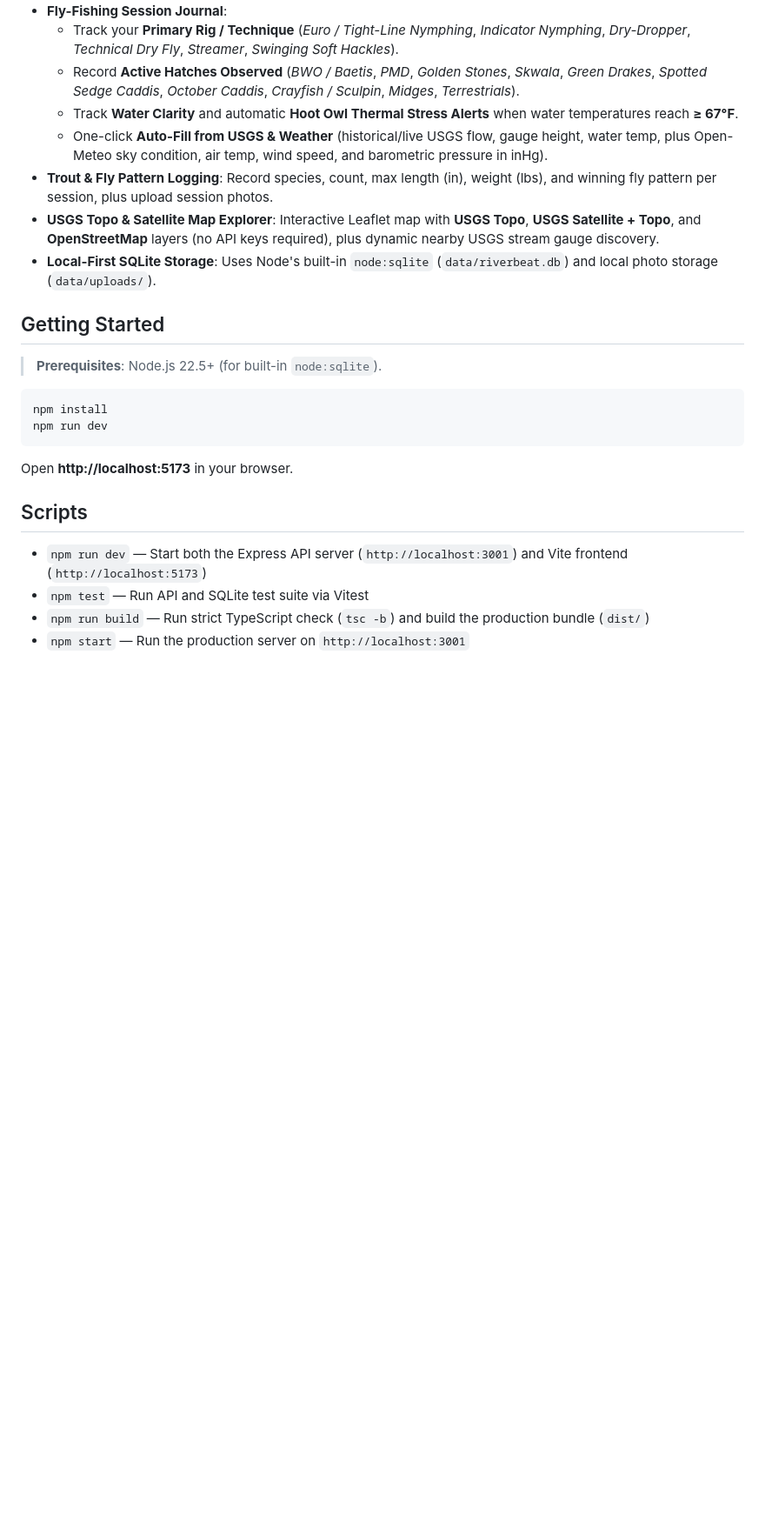
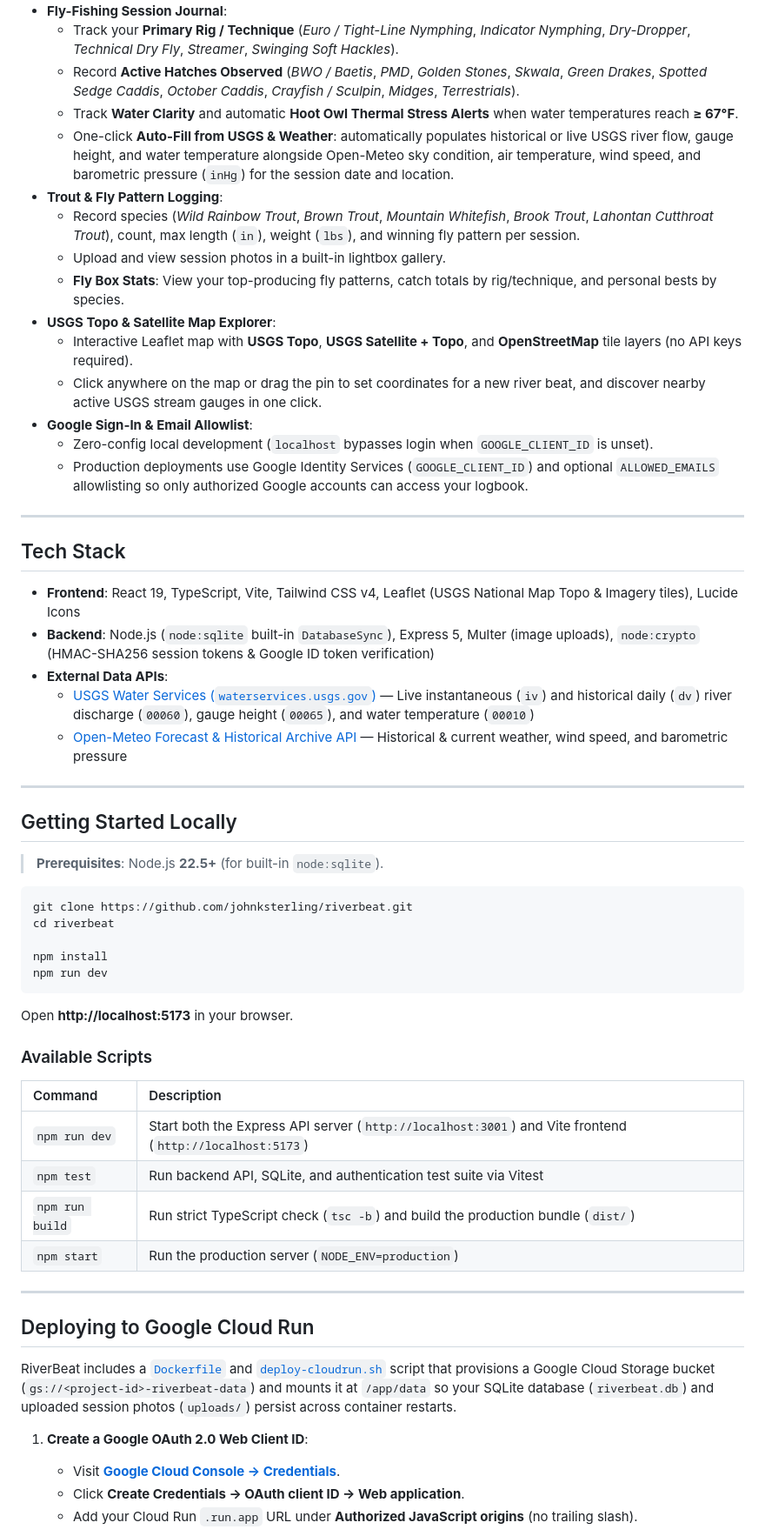
Before and after one commit to johnksterling/riverbeat, a Markdown page: README.md, the part around one of its changes. Shown at 87% size. Rendered like a GitHub page; blank space fills up the shorter version.

````diff
--- a/README.md
+++ b/README.md
@@ -9,25 +20,61 @@ A modern full-stack TypeScript fly-fishing journal, river beat directory, and li
   - Track your **Primary Rig / Technique** (*Euro / Tight-Line Nymphing*, *Indicator Nymphing*, *Dry-Dropper*, *Technical Dry Fly*, *Streamer*, *Swinging Soft Hackles*).
   - Record **Active Hatches Observed** (*BWO / Baetis*, *PMD*, *Golden Stones*, *Skwala*, *Green Drakes*, *Spotted Sedge Caddis*, *October Caddis*, *Crayfish / Sculpin*, *Midges*, *Terrestrials*).
   - Track **Water Clarity** and automatic **Hoot Owl Thermal Stress Alerts** when water temperatures reach **≥ 67°F**.
-  - One-click **Auto-Fill from USGS & Weather** (historical/live USGS flow, gauge height, water temp, plus Open-Meteo sky condition, air temp, wind speed, and barometric pressure in inHg).
-- **Trout & Fly Pattern Logging**: Record species, count, max length (in), weight (lbs), and winning fly pattern per session, plus upload session photos.
-- **USGS Topo & Satellite Map Explorer**: Interactive Leaflet map with **USGS Topo**, **USGS Satellite + Topo**, and **OpenStreetMap** layers (no API keys required), plus dynamic nearby USGS stream gauge discovery.
-- **Local-First SQLite Storage**: Uses Node's built-in `node:sqlite` (`data/riverbeat.db`) and local photo storage (`data/uploads/`).
+  - One-click **Auto-Fill from USGS & Weather**: automatically populates historical or live USGS river flow, gauge height, and water temperature alongside Open-Meteo sky condition, air temperature, wind speed, and barometric pressure (`inHg`) for the session date and location.
+- **Trout & Fly Pattern Logging**:
+  - Record species (*Wild Rainbow Trout*, *Brown Trout*, *Mountain Whitefish*, *Brook Trout*, *Lahontan Cutthroat Trout*), count, max length (`in`), weight (`lbs`), and winning fly pattern per session.
+  - Upload and view session photos in a built-in lightbox gallery.
+  - **Fly Box Stats**: View your top-producing fly patterns, catch totals by rig/technique, and personal bests by species.
+- **USGS Topo & Satellite Map Explorer**:
+  - Interactive Leaflet map with **USGS Topo**, **USGS Satellite + Topo**, and **OpenStreetMap** tile layers (no API keys required).
+  - Click anywhere on the map or drag the pin to set coordinates for a new river beat, and discover nearby active USGS stream gauges in one click.
+- **Google Sign-In & Email Allowlist**:
+  - Zero-config local development (`localhost` bypasses login when `GOOGLE_CLIENT_ID` is unset).
+  - Production deployments use Google Identity Services (`GOOGLE_CLIENT_ID`) and optional `ALLOWED_EMAILS` allowlisting so only authorized Google accounts can access your logbook.
 
-## Getting Started
+---
 
-> **Prerequisites**: Node.js 22.5+ (for built-in `node:sqlite`).
+## Tech Stack
+
+- **Frontend**: React 19, TypeScript, Vite, Tailwind CSS v4, Leaflet (USGS National Map Topo & Imagery tiles), Lucide Icons
+- **Backend**: Node.js (`node:sqlite` built-in `DatabaseSync`), Express 5, Multer (image uploads), `node:crypto` (HMAC-SHA256 session tokens & Google ID token verification)
+- **External Data APIs**:
+  - [USGS Water Services (`waterservices.usgs.gov`)](https://waterservices.usgs.gov/) — Live instantaneous (`iv`) and historical daily (`dv`) river discharge (`00060`), gauge height (`00065`), and water temperature (`00010`)
+  - [Open-Meteo Forecast & Historical Archive API](https://open-meteo.com/) — Historical & current weather, wind speed, and barometric pressure
+
+---
+
+## Getting Started Locally
+
+> **Prerequisites**: Node.js **22.5+** (for built-in `node:sqlite`).
 
 ```bash
+git clone https://github.com/johnksterling/riverbeat.git
+cd riverbeat
+
 npm install
 npm run dev
 ```
 
 Open **http://localhost:5173** in your browser.
 
-## Scripts
+### Available Scripts
 
-- `npm run dev` — Start both the Express API server (`http://localhost:3001`) and Vite frontend (`http://localhost:5173`)
-- `npm test` — Run API and SQLite test suite via Vitest
-- `npm run build` — Run strict TypeScript check (`tsc -b`) and build the production bundle (`dist/`)
-- `npm start` — Run the production server on `http://localhost:3001`
+| Command | Description |
+| :--- | :--- |
+| `npm run dev` | Start both the Express API server (`http://localhost:3001`) and Vite frontend (`http://localhost:5173`) |
+| `npm test` | Run backend API, SQLite, and authentication test suite via Vitest |
+| `npm run build` | Run strict TypeScript check (`tsc -b`) and build the production bundle (`dist/`) |
+| `npm start` | Run the production server (`NODE_ENV=production`) |
+
+---
+
+## Deploying to Google Cloud Run
+
+RiverBeat includes a [`Dockerfile`](./Dockerfile) and [`deploy-cloudrun.sh`](./deploy-cloudrun.sh) script that provisions a Google Cloud Storage bucket (`gs://<project-id>-riverbeat-data`) and mounts it at `/app/data` so your SQLite database (`riverbeat.db`) and uploaded session photos (`uploads/`) persist across container restarts.
+
+1. **Create a Google OAuth 2.0 Web Client ID**:
+   - Visit **[Google Cloud Console → Credentials](https://console.cloud.google.com/apis/credentials)**.
+   - Click **Create Credentials → OAuth client ID → Web application**.
+   - Add your Cloud Run `.run.app` URL under **Authorized JavaScript origins** (no trailing slash).
+
````
Also changed, not shown: other parts of README.md (+28 -1 lines), docs/screenshots/journal-dashboard.png (added), docs/screenshots/topo-map-explorer.png (added), 12 other files.
